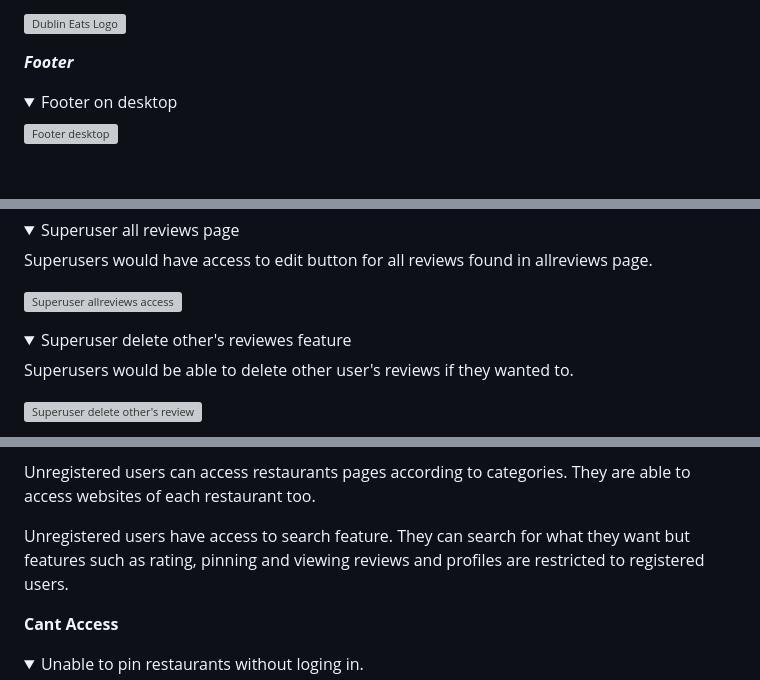
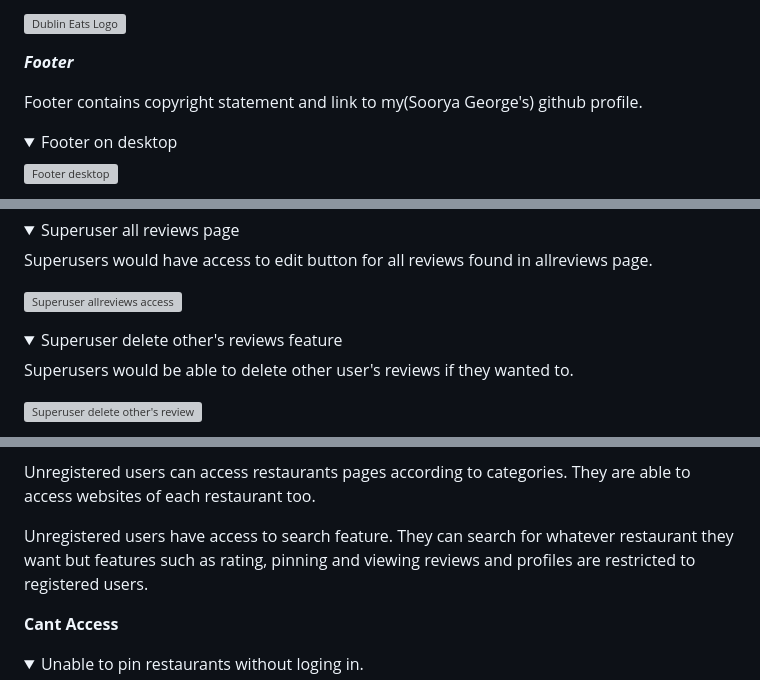
Before and after one commit to SooryaGeorge7/Dublin-Eats, a Markdown page: README.md, 3 parts joined by grey strips. GitHub-like rendering; folded sections open; blank space fills up the shorter version; grey boxes are pictures that could not be loaded.

```diff
--- a/README.md
+++ b/README.md
@@ -302,6 +304,8 @@ User can click on logo at any point, and the user will be redirected to the home
 
 
 ***Footer***
+
+Footer contains copyright statement and link to my(Soorya George's) github profile.
 
 <details><summary>Footer on desktop</summary>
 
@@ -800,7 +804,7 @@ Superusers would have access to edit button for all reviews found in allreviews
 
 </details>
 
-<details><summary>Superuser delete other's reviewes feature</summary>
+<details><summary>Superuser delete other's reviews feature</summary>
 
 Superusers would be able to delete other user's reviews if they wanted to.
 
@@ -867,7 +871,7 @@ This page appears when there is an error with the internal server.
 
 Unregistered users can access restaurants pages according to categories. They are able to access websites of each restaurant too.
 
-Unregistered users have access to search feature. They can search for what they want but features such as rating, pinning and viewing reviews and profiles are restricted to registered users.
+Unregistered users have access to search feature. They can search for whatever restaurant they want but features such as rating, pinning and viewing reviews and profiles are restricted to registered users.
 
 **Cant Access**
 
```
Also changed, not shown: other parts of README.md (+20 -17 lines), documentation/color-scheme/red-color.png (added).
